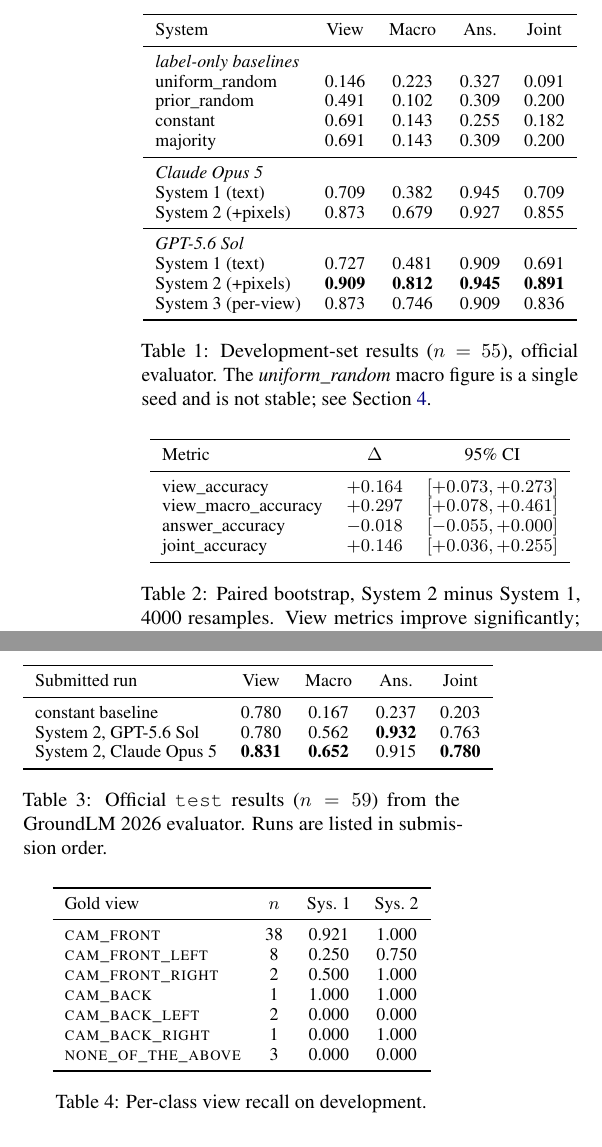
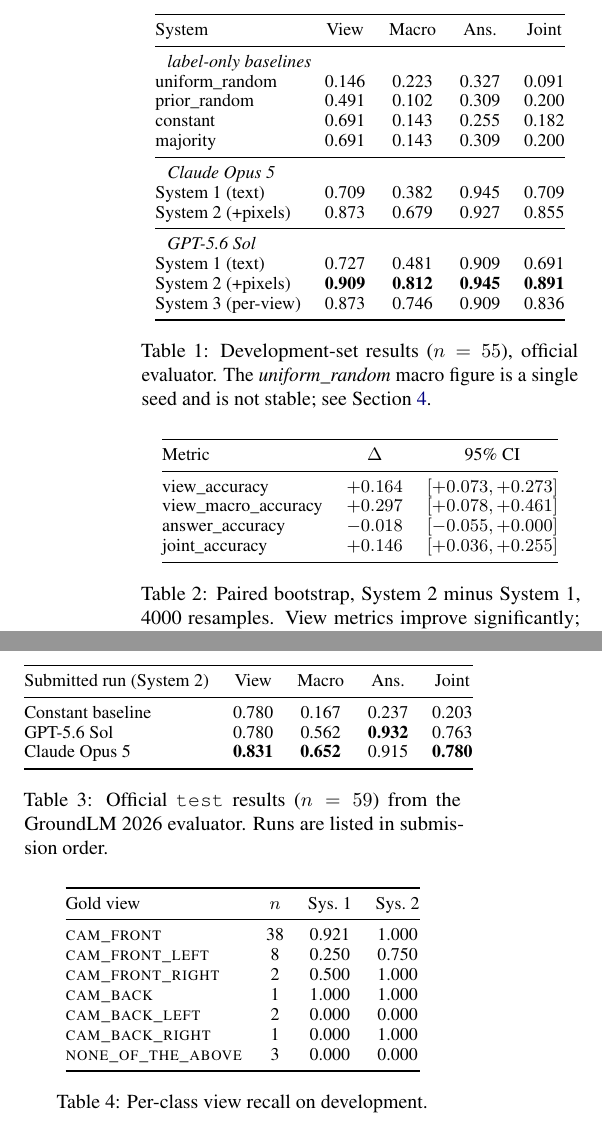
Before and after one commit to mostafa21314/Ensar_GoldenViewVQA, a LaTeX paper (paper/main.tex): two parts of the columns of page 4 of 7, joined at a grey line, cut so that both start at the same text. Compiled offline with pdfLaTeX.

```diff
--- a/paper/main.tex
+++ b/paper/main.tex
@@ -270,7 +270,7 @@
 
 \begin{table}[t]
 \centering\small
-\begin{tabular}{lcccc}
+\begin{tabular}{@{}lcccc@{}}
 \toprule
 System & View & Macro & Ans. & Joint \\
 \midrule
@@ -298,7 +298,7 @@
 
 \begin{table}[t]
 \centering\small
-\begin{tabular}{lcc}
+\begin{tabular}{@{}lcc@{}}
 \toprule
 Metric & $\Delta$ & 95\% CI \\
 \midrule
@@ -337,13 +337,13 @@
 
 \begin{table}[t]
 \centering\small
-\begin{tabular}{lcccc}
+\begin{tabular}{@{}lcccc@{}}
 \toprule
-Submitted run & View & Macro & Ans. & Joint \\
+Submitted run (System 2) & View & Macro & Ans. & Joint \\
 \midrule
-constant baseline & 0.780 & 0.167 & 0.237 & 0.203 \\
-System 2, GPT-5.6 Sol & 0.780 & 0.562 & \textbf{0.932} & 0.763 \\
-System 2, Claude Opus 5 & \textbf{0.831} & \textbf{0.652} & 0.915 & \textbf{0.780} \\
+Constant baseline & 0.780 & 0.167 & 0.237 & 0.203 \\
+GPT-5.6 Sol & 0.780 & 0.562 & \textbf{0.932} & 0.763 \\
+Claude Opus 5 & \textbf{0.831} & \textbf{0.652} & 0.915 & \textbf{0.780} \\
 \bottomrule
 \end{tabular}
 \caption{Official \texttt{test} results ($n=59$) from the GroundLM 2026
@@ -376,7 +376,7 @@
 
 \begin{table}[t]
 \centering\small
-\begin{tabular}{lccc}
+\begin{tabular}{@{}lccc@{}}
 \toprule
 Gold view & $n$ & Sys.\ 1 & Sys.\ 2 \\
 \midrule
```
